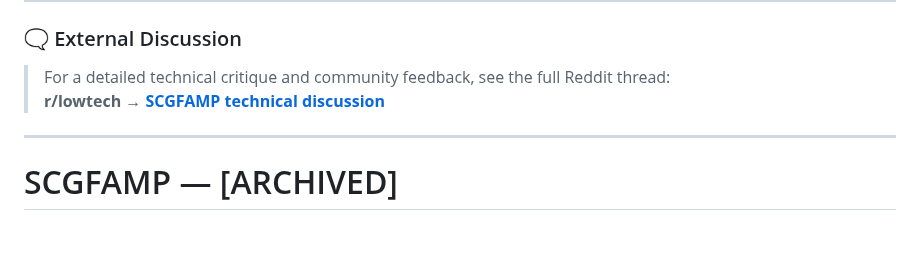
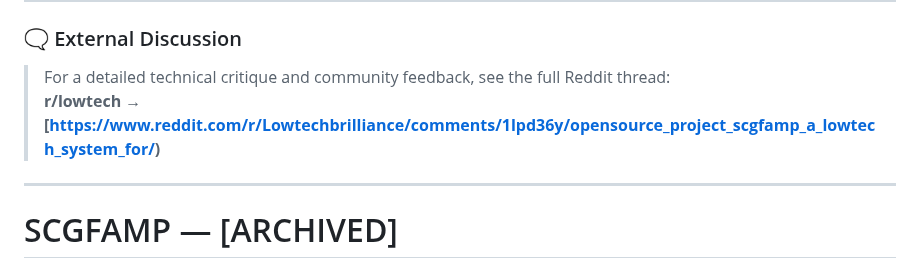
Before and after one commit to f-buisson/SCGFAMP-ARCHIVED, a Markdown page: README.md, the part around one of its changes. Drawn GitHub-style; blank space fills up the shorter version.

```diff
--- a/README.md
+++ b/README.md
@@ -18,7 +18,7 @@ It is not under active development, but any contributions, reflections, or deriv
 ### 🗨️ External Discussion
 
 > For a detailed technical critique and community feedback, see the full Reddit thread:
-> **r/lowtech → [SCGFAMP technical discussion](https://www.reddit.com/r/lowtech/comments/1lq7z74/opensource_project_scgfamp_a_lowtech_system_for/)**
+> **r/lowtech → [https://www.reddit.com/r/Lowtechbrilliance/comments/1lpd36y/opensource_project_scgfamp_a_lowtech_system_for/)**
 
 ---
 
```
Also changed, not shown: other parts of README.md (+1 -1 lines).
